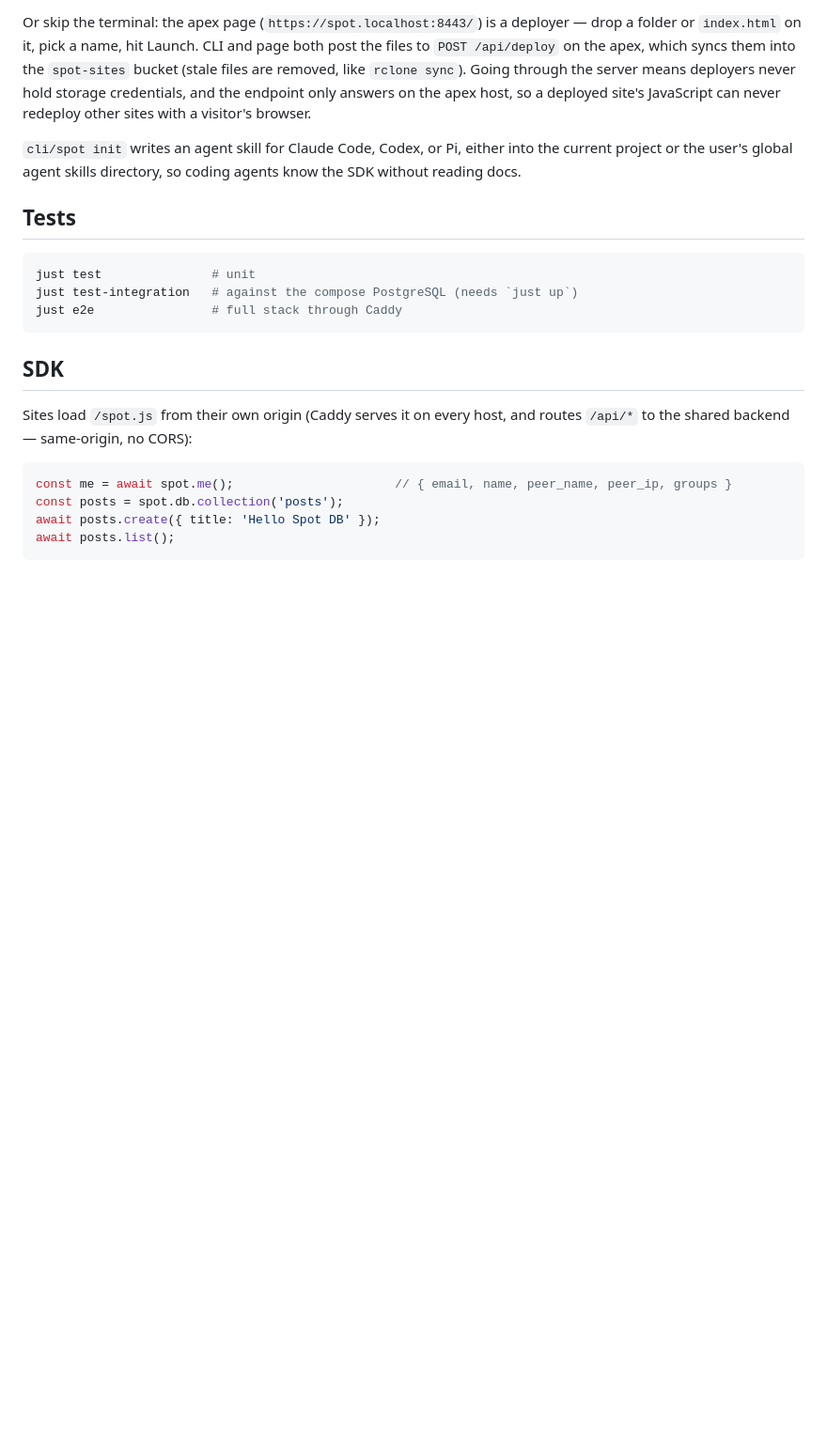
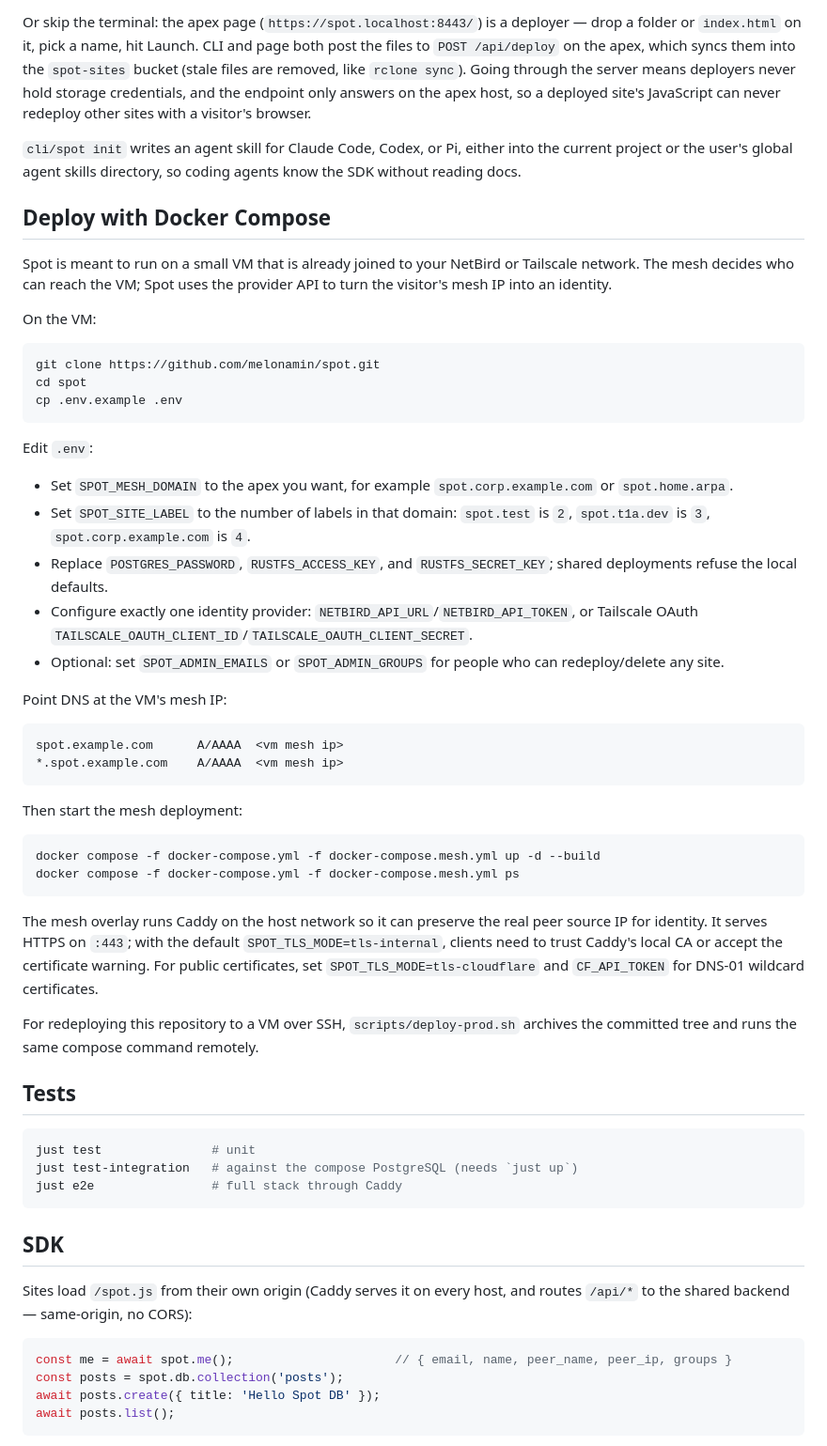
Before and after one commit to melonamin/spot, a Markdown page: README.md, the part around the change. Shown at 94% size. GitHub-like rendering; blank space fills up the shorter version.

Commit message:
docs(readme): add compose deployment guide

````diff
--- a/README.md
+++ b/README.md
@@ -79,6 +79,60 @@ with a visitor's browser.
 `cli/spot init` writes an agent skill for Claude Code, Codex, or Pi,
 either into the current project or the user's global agent skills
 directory, so coding agents know the SDK without reading docs.
+
+## Deploy with Docker Compose
+
+Spot is meant to run on a small VM that is already joined to your
+NetBird or Tailscale network. The mesh decides who can reach the VM;
+Spot uses the provider API to turn the visitor's mesh IP into an
+identity.
+
+On the VM:
+
+```sh
+git clone https://github.com/melonamin/spot.git
+cd spot
+cp .env.example .env
+```
+
+Edit `.env`:
+
+- Set `SPOT_MESH_DOMAIN` to the apex you want, for example
+  `spot.corp.example.com` or `spot.home.arpa`.
+- Set `SPOT_SITE_LABEL` to the number of labels in that domain:
+  `spot.test` is `2`, `spot.t1a.dev` is `3`,
+  `spot.corp.example.com` is `4`.
+- Replace `POSTGRES_PASSWORD`, `RUSTFS_ACCESS_KEY`, and
+  `RUSTFS_SECRET_KEY`; shared deployments refuse the local defaults.
+- Configure exactly one identity provider:
+  `NETBIRD_API_URL`/`NETBIRD_API_TOKEN`, or Tailscale OAuth
+  `TAILSCALE_OAUTH_CLIENT_ID`/`TAILSCALE_OAUTH_CLIENT_SECRET`.
+- Optional: set `SPOT_ADMIN_EMAILS` or `SPOT_ADMIN_GROUPS` for people
+  who can redeploy/delete any site.
+
+Point DNS at the VM's mesh IP:
+
+```text
+spot.example.com      A/AAAA  <vm mesh ip>
+*.spot.example.com    A/AAAA  <vm mesh ip>
+```
+
+Then start the mesh deployment:
+
+```sh
+docker compose -f docker-compose.yml -f docker-compose.mesh.yml up -d --build
+docker compose -f docker-compose.yml -f docker-compose.mesh.yml ps
+```
+
+The mesh overlay runs Caddy on the host network so it can preserve the
+real peer source IP for identity. It serves HTTPS on `:443`; with the
+default `SPOT_TLS_MODE=tls-internal`, clients need to trust Caddy's local
+CA or accept the certificate warning. For public certificates, set
+`SPOT_TLS_MODE=tls-cloudflare` and `CF_API_TOKEN` for DNS-01 wildcard
+certificates.
+
+For redeploying this repository to a VM over SSH, `scripts/deploy-prod.sh`
+archives the committed tree and runs the same compose command remotely.
 
 ## Tests
 
````
